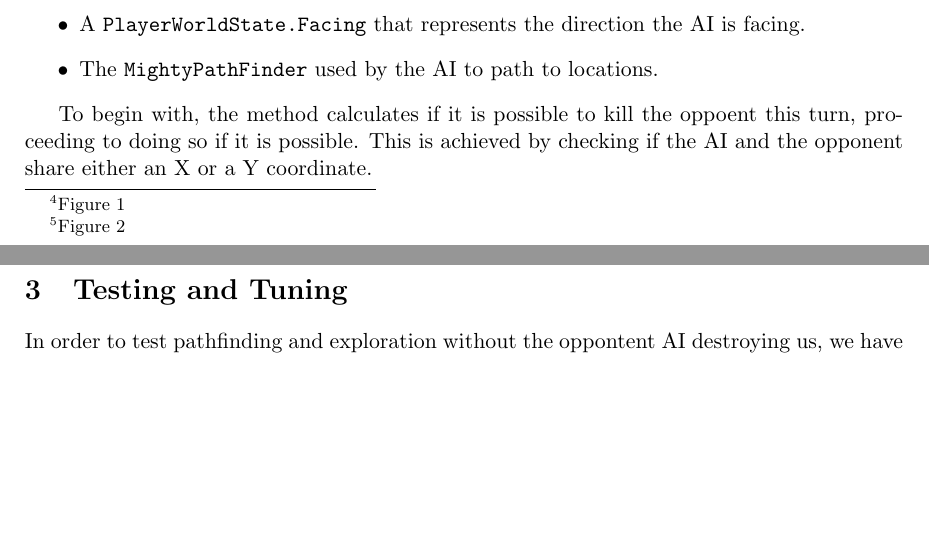
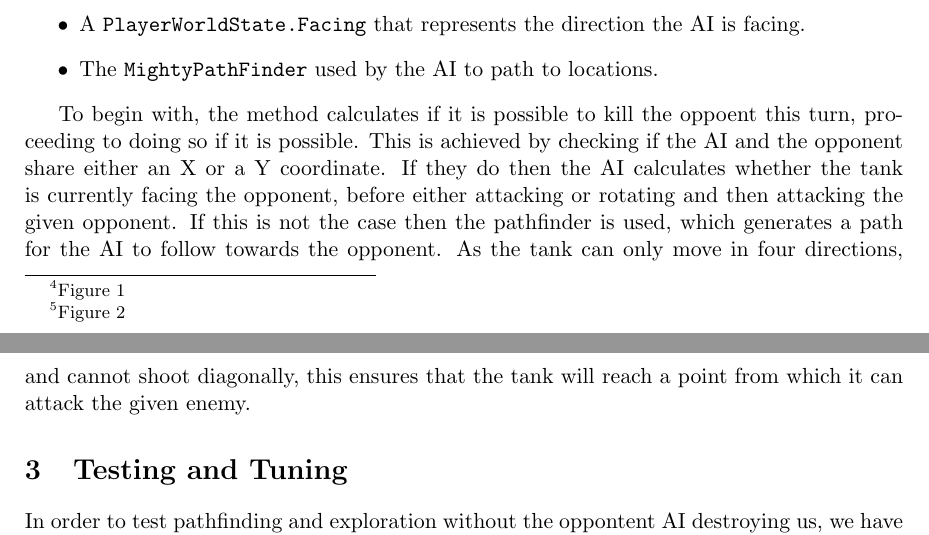
Before and after one commit to dtorgunov/AIForGames, a LaTeX paper (report/report.tex): two parts of pages 5 and 6 of 11, joined at a grey line, cut so that both start at the same text, the shorter picture padded with empty space. Compiled offline with pdfLaTeX.

Commit message:
Finished Attacking subsection

```diff
--- a/report/report.tex
+++ b/report/report.tex
@@ -231,7 +231,7 @@ The key action from the Hunter profile\footnote{Figure~\ref{fig:hunter}} is to f
 \item The \verb|MightyPathFinder| used by the AI to path to locations.
 \end{itemize}
 
-To begin with, the method calculates if it is possible to kill the oppoent this turn, proceeding to doing so if it is possible. This is achieved by checking if the AI and the opponent share either an X or a Y coordinate.
+To begin with, the method calculates if it is possible to kill the oppoent this turn, proceeding to doing so if it is possible. This is achieved by checking if the AI and the opponent share either an X or a Y coordinate. If they do then the AI calculates whether the tank is currently facing the opponent, before either attacking or rotating and then attacking the given opponent. If this is not the case then the pathfinder is used, which generates a path for the AI to follow towards the opponent. As the tank can only move in four directions, and cannot shoot diagonally, this ensures that the tank will reach a point from which it can attack the given enemy.
 
 \section{Testing and Tuning}
 
```
